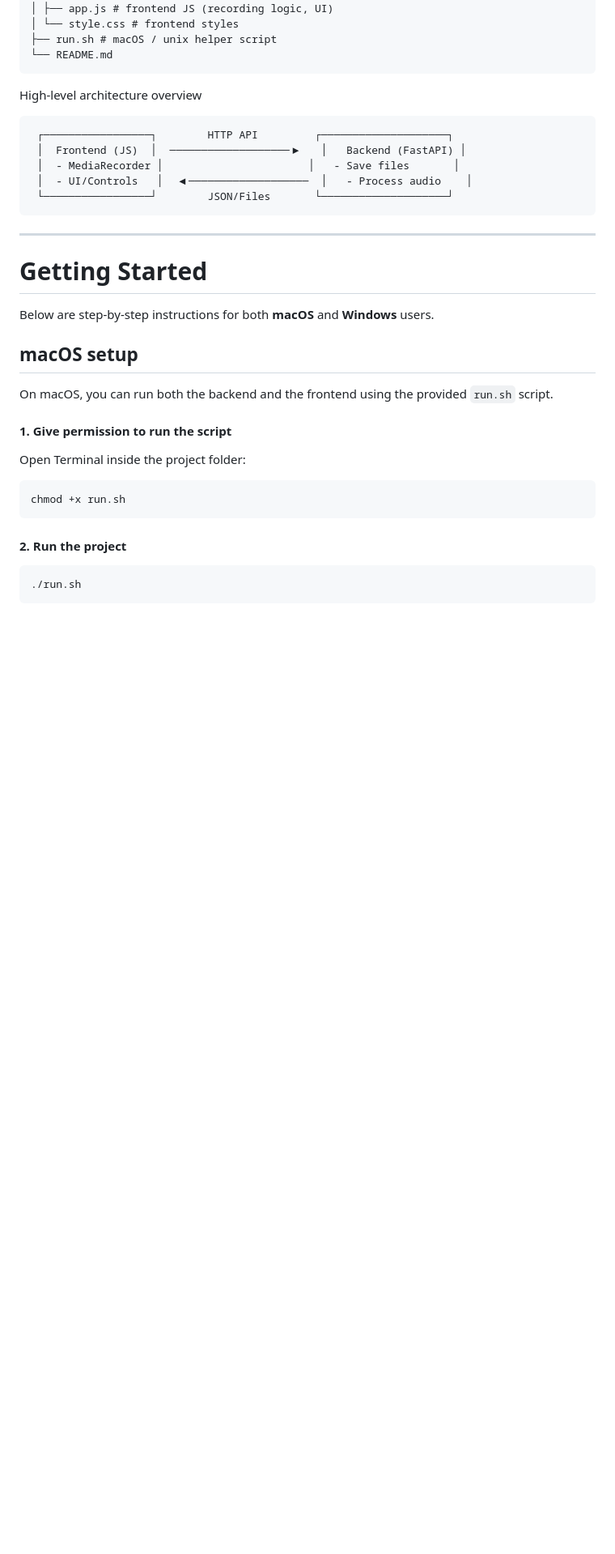
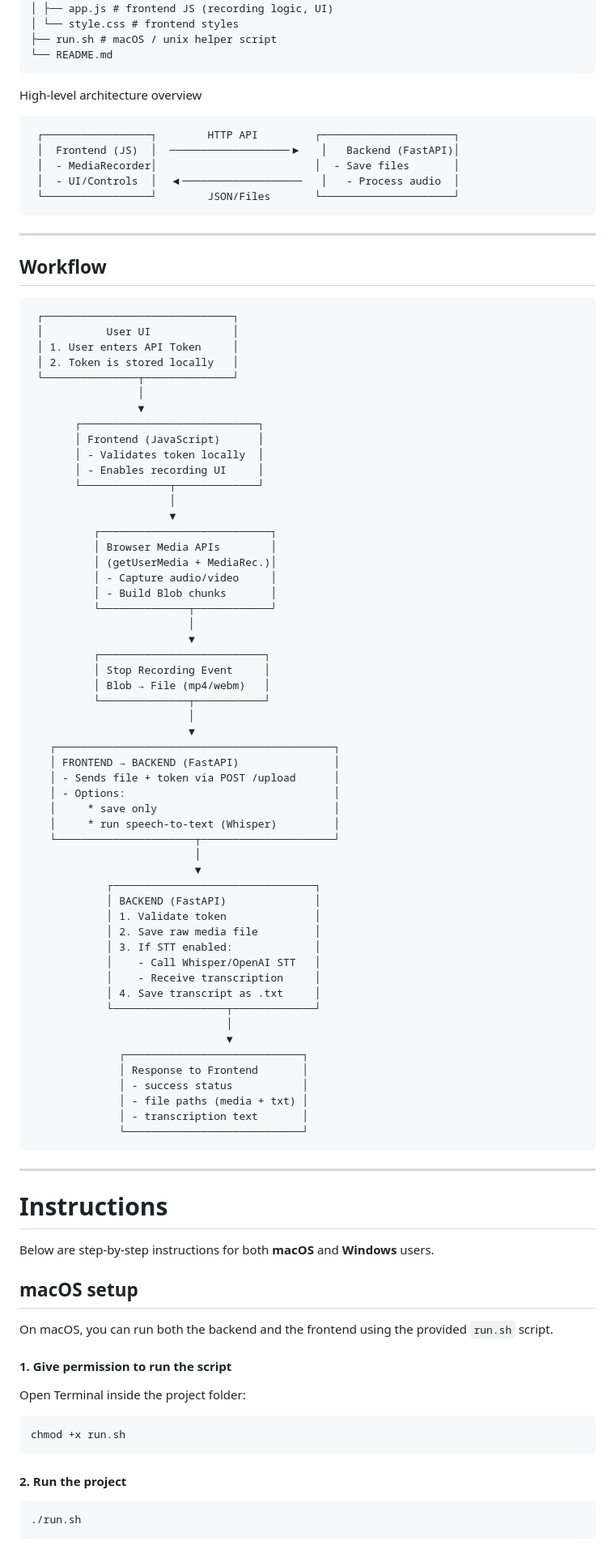
Before and after one commit to Ngthaianhthu/web-interview-recorder, a Markdown page: README.md, the part around one of its changes. Shown at 81% size. Drawn GitHub-style; blank space fills up the shorter version.

Commit message:
Revise architecture and workflow sections in README
Updated architecture and workflow diagrams in README.md to reflect changes in the user interface and backend interactions.

````diff
--- a/README.md
+++ b/README.md
@@ -25,14 +25,72 @@ web-interview-recorder/
 ```
 High-level architecture overview
 ```arduino
- ┌─────────────────┐        HTTP API         ┌────────────────────┐
- │  Frontend (JS)  │  ───────────────────▶   │   Backend (FastAPI) │
- │  - MediaRecorder │                       │   - Save files       │
- │  - UI/Controls   │  ◀───────────────────  │   - Process audio    │
- └─────────────────┘        JSON/Files       └────────────────────┘
+ ┌─────────────────┐        HTTP API         ┌─────────────────────┐
+ │  Frontend (JS)  │  ───────────────────▶   │   Backend (FastAPI)│
+ │  - MediaRecorder│                         │  - Save files       │
+ │  - UI/Controls  │  ◀───────────────────   │   - Process audio  │
+ └─────────────────┘        JSON/Files       └─────────────────────┘
 ```
 ---
-# **Getting Started**
+## Workflow
+```pgsql
+ ┌──────────────────────────────┐
+ │          User UI             │
+ │ 1. User enters API Token     │
+ │ 2. Token is stored locally   │
+ └───────────────┬──────────────┘
+                 │
+                 ▼
+       ┌────────────────────────────┐
+       │ Frontend (JavaScript)      │
+       │ - Validates token locally  │
+       │ - Enables recording UI     │
+       └──────────────┬─────────────┘
+                      │
+                      ▼
+          ┌───────────────────────────┐
+          │ Browser Media APIs        │
+          │ (getUserMedia + MediaRec.)│
+          │ - Capture audio/video     │
+          │ - Build Blob chunks       │
+          └──────────────┬────────────┘
+                         │
+                         ▼
+          ┌──────────────────────────┐
+          │ Stop Recording Event     │
+          │ Blob → File (mp4/webm)   │
+          └──────────────┬───────────┘
+                         │
+                         ▼
+   ┌────────────────────────────────────────────┐
+   │ FRONTEND → BACKEND (FastAPI)               │
+   │ - Sends file + token via POST /upload      │
+   │ - Options:                                 │
+   │     * save only                            │
+   │     * run speech-to-text (Whisper)         │
+   └──────────────────────┬─────────────────────┘
+                          │
+                          ▼
+            ┌────────────────────────────────┐
+            │ BACKEND (FastAPI)              │
+            │ 1. Validate token              │
+            │ 2. Save raw media file         │
+            │ 3. If STT enabled:             │
+            │    - Call Whisper/OpenAI STT   │
+            │    - Receive transcription     │
+            │ 4. Save transcript as .txt     │
+            └──────────────────┬─────────────┘
+                               │
+                               ▼
+              ┌────────────────────────────┐
+              │ Response to Frontend       │
+              │ - success status           │
+              │ - file paths (media + txt) │
+              │ - transcription text       │
+              └────────────────────────────┘
+```
+---
+# **Instructions**
 Below are step-by-step instructions for both **macOS** and **Windows** users.
 
 ## **macOS setup**
````
Also changed, not shown: other parts of README.md (+1 -2 lines).
